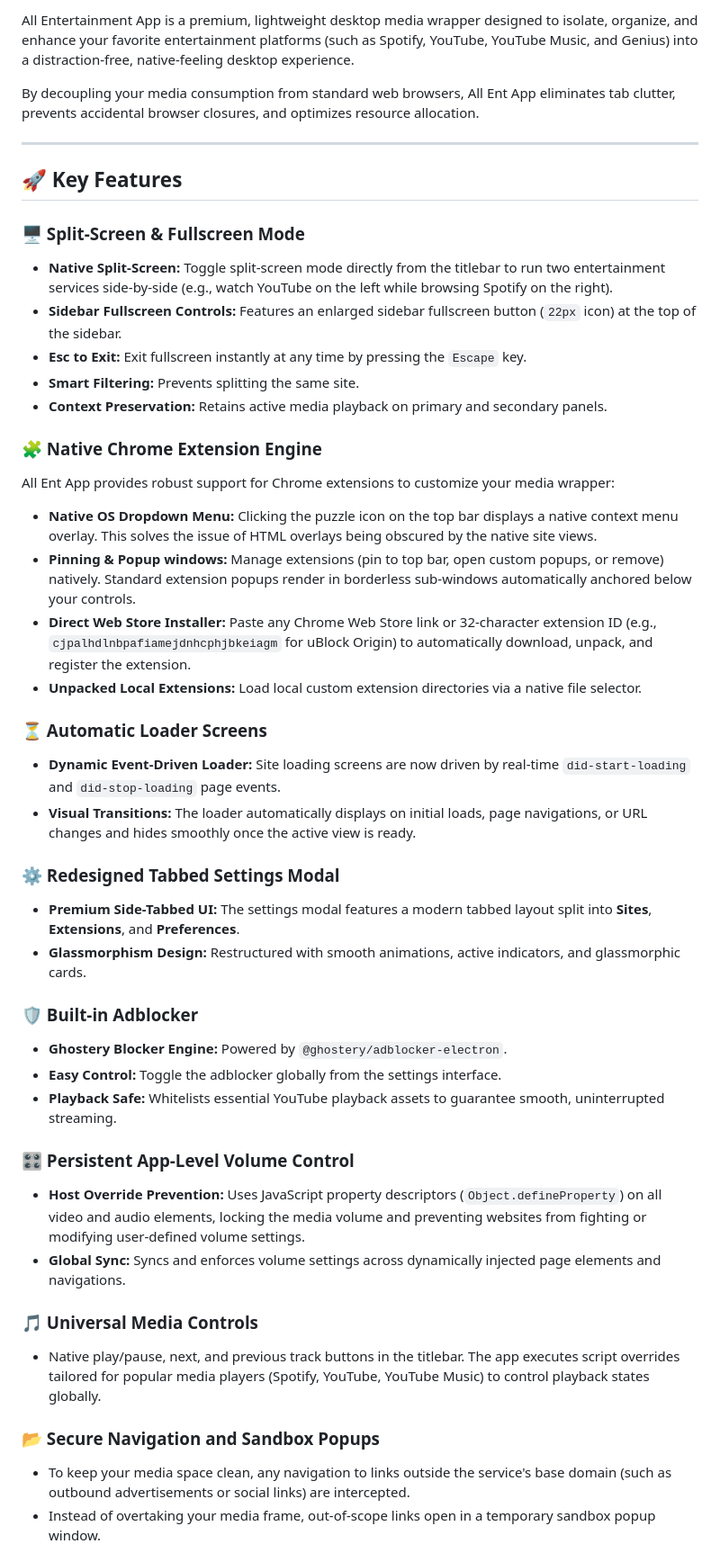
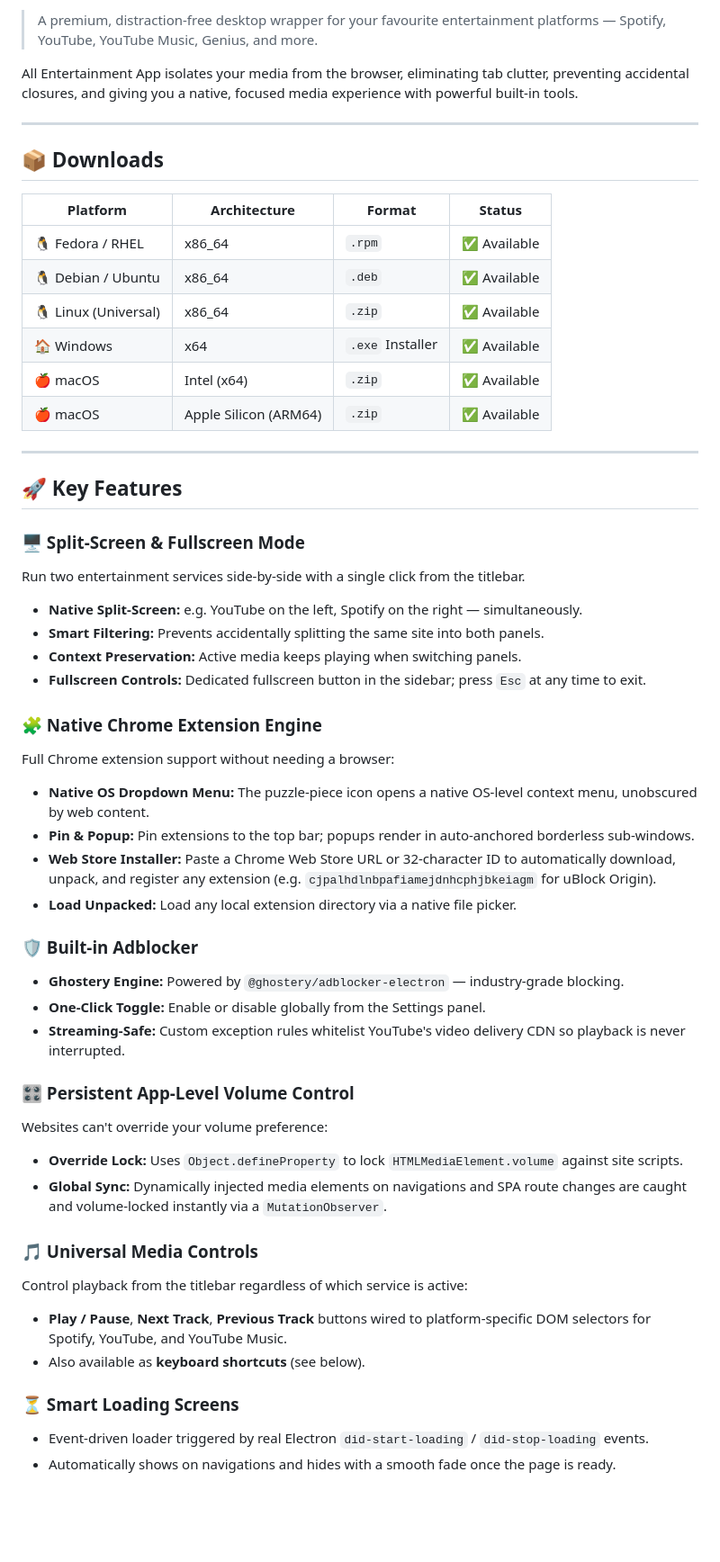
Before and after one commit to alinsamba/All-Ent-App, a Markdown page: README.md, the part around one of its changes. Shown at 90% size. GitHub-like rendering; blank space fills up the shorter version.

```diff
--- a/README.md
+++ b/README.md
@@ -5,47 +8,55 @@
 
-All Entertainment App is a premium, lightweight desktop media wrapper designed to isolate, organize, and enhance your favorite entertainment platforms (such as Spotify, YouTube, YouTube Music, and Genius) into a distraction-free, native-feeling desktop experience.
+> A premium, distraction-free desktop wrapper for your favourite entertainment platforms — Spotify, YouTube, YouTube Music, Genius, and more.
 
-By decoupling your media consumption from standard web browsers, All Ent App eliminates tab clutter, prevents accidental browser closures, and optimizes resource allocation.
+All Entertainment App isolates your media from the browser, eliminating tab clutter, preventing accidental closures, and giving you a native, focused media experience with powerful built-in tools.
+
+---
+
+## 📦 Downloads
+
+| Platform | Architecture | Format | Status |
+|---|---|---|---|
+| 🐧 Fedora / RHEL | x86_64 | `.rpm` | ✅ Available |
+| 🐧 Debian / Ubuntu | x86_64 | `.deb` | ✅ Available |
+| 🐧 Linux (Universal) | x86_64 | `.zip` | ✅ Available |
+| 🏠 Windows | x64 | `.exe` Installer | ✅ Available |
+| 🍎 macOS | Intel (x64) | `.zip` | ✅ Available |
+| 🍎 macOS | Apple Silicon (ARM64) | `.zip` | ✅ Available |
 
 ---
 
 ## 🚀 Key Features
 
 ### 🖥️ Split-Screen & Fullscreen Mode
-* **Native Split-Screen:** Toggle split-screen mode directly from the titlebar to run two entertainment services side-by-side (e.g., watch YouTube on the left while browsing Spotify on the right).
-* **Sidebar Fullscreen Controls:** Features an enlarged sidebar fullscreen button (`22px` icon) at the top of the sidebar.
-* **Esc to Exit:** Exit fullscreen instantly at any time by pressing the `Escape` key.
-* **Smart Filtering:** Prevents splitting the same site.
-* **Context Preservation:** Retains active media playback on primary and secondary panels.
+Run two entertainment services side-by-side with a single click from the titlebar.
+* **Native Split-Screen:** e.g. YouTube on the left, Spotify on the right — simultaneously.
+* **Smart Filtering:** Prevents accidentally splitting the same site into both panels.
+* **Context Preservation:** Active media keeps playing when switching panels.
+* **Fullscreen Controls:** Dedicated fullscreen button in the sidebar; press `Esc` at any time to exit.
 
 ### 🧩 Native Chrome Extension Engine
-All Ent App provides robust support for Chrome extensions to customize your media wrapper:
-* **Native OS Dropdown Menu:** Clicking the puzzle icon on the top bar displays a native context menu overlay. This solves the issue of HTML overlays being obscured by the native site views.
-* **Pinning & Popup windows:** Manage extensions (pin to top bar, open custom popups, or remove) natively. Standard extension popups render in borderless sub-windows automatically anchored below your controls.
-* **Direct Web Store Installer:** Paste any Chrome Web Store link or 32-character extension ID (e.g., `cjpalhdlnbpafiamejdnhcphjbkeiagm` for uBlock Origin) to automatically download, unpack, and register the extension.
-* **Unpacked Local Extensions:** Load local custom extension directories via a native file selector.
-
-### ⏳ Automatic Loader Screens
-* **Dynamic Event-Driven Loader:** Site loading screens are now driven by real-time `did-start-loading` and `did-stop-loading` page events.
-* **Visual Transitions:** The loader automatically displays on initial loads, page navigations, or URL changes and hides smoothly once the active view is ready.
-
-### ⚙️ Redesigned Tabbed Settings Modal
-* **Premium Side-Tabbed UI:** The settings modal features a modern tabbed layout split into **Sites**, **Extensions**, and **Preferences**.
-* **Glassmorphism Design:** Restructured with smooth animations, active indicators, and glassmorphic cards.
+Full Chrome extension support without needing a browser:
+* **Native OS Dropdown Menu:** The puzzle-piece icon opens a native OS-level context menu, unobscured by web content.
+* **Pin & Popup:** Pin extensions to the top bar; popups render in auto-anchored borderless sub-windows.
+* **Web Store Installer:** Paste a Chrome Web Store URL or 32-character ID to automatically download, unpack, and register any extension (e.g. `cjpalhdlnbpafiamejdnhcphjbkeiagm` for uBlock Origin).
+* **Load Unpacked:** Load any local extension directory via a native file picker.
 
 ### 🛡️ Built-in Adblocker
-* **Ghostery Blocker Engine:** Powered by `@ghostery/adblocker-electron`.
-* **Easy Control:** Toggle the adblocker globally from the settings interface.
-* **Playback Safe:** Whitelists essential YouTube playback assets to guarantee smooth, uninterrupted streaming.
+* **Ghostery Engine:** Powered by `@ghostery/adblocker-electron` — industry-grade blocking.
+* **One-Click Toggle:** Enable or disable globally from the Settings panel.
+* **Streaming-Safe:** Custom exception rules whitelist YouTube's video delivery CDN so playback is never interrupted.
 
 ### 🎛️ Persistent App-Level Volume Control
-* **Host Override Prevention:** Uses JavaScript property descriptors (`Object.defineProperty`) on all video and audio elements, locking the media volume and preventing websites from fighting or modifying user-defined volume settings.
-* **Global Sync:** Syncs and enforces volume settings across dynamically injected page elements and navigations.
+Websites can't override your volume preference:
+* **Override Lock:** Uses `Object.defineProperty` to lock `HTMLMediaElement.volume` against site scripts.
+* **Global Sync:** Dynamically injected media elements on navigations and SPA route changes are caught and volume-locked instantly via a `MutationObserver`.
 
 ### 🎵 Universal Media Controls
-* Native play/pause, next, and previous track buttons in the titlebar. The app executes script overrides tailored for popular media players (Spotify, YouTube, YouTube Music) to control playback states globally.
+Control playback from the titlebar regardless of which service is active:
+* **Play / Pause**, **Next Track**, **Previous Track** buttons wired to platform-specific DOM selectors for Spotify, YouTube, and YouTube Music.
+* Also available as **keyboard shortcuts** (see below).
 
-### 📂 Secure Navigation and Sandbox Popups
-* To keep your media space clean, any navigation to links outside the service's base domain (such as outbound advertisements or social links) are intercepted.
-* Instead of overtaking your media frame, out-of-scope links open in a temporary sandbox popup window.
+### ⏳ Smart Loading Screens
+* Event-driven loader triggered by real Electron `did-start-loading` / `did-stop-loading` events.
+* Automatically shows on navigations and hides with a smooth fade once the page is ready.
 
```
Also changed, not shown: other parts of README.md (+97 -25 lines).
